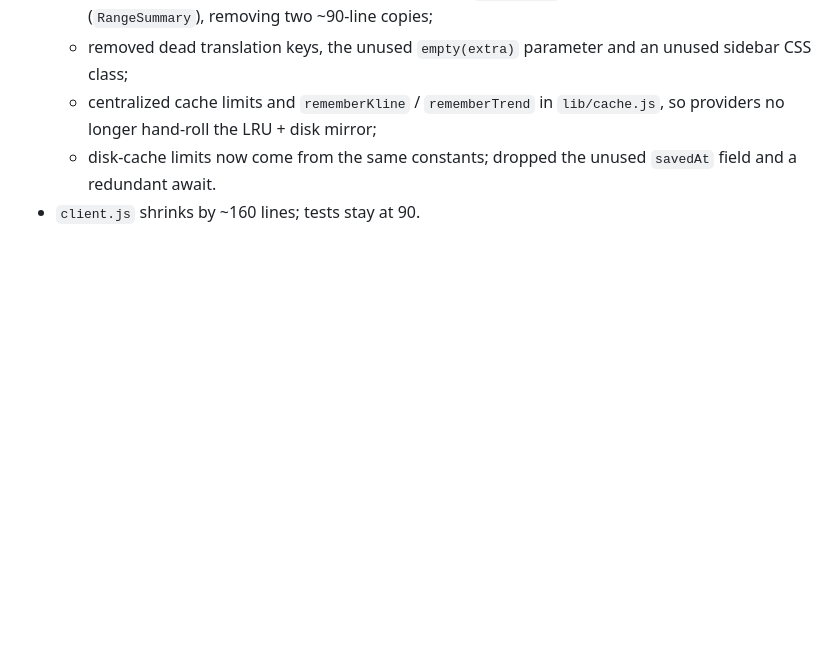
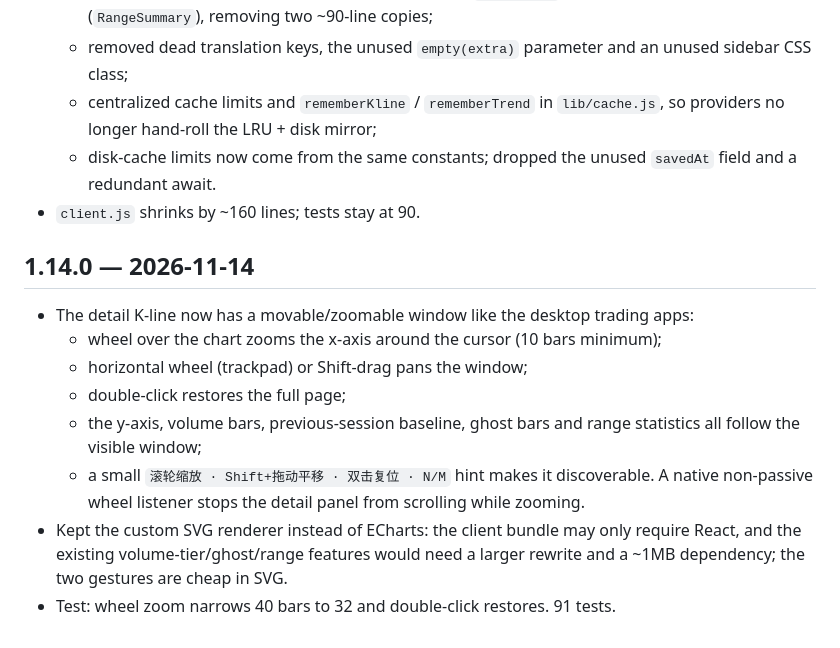
Before and after one commit to mimidor/dsh-stock-dock, a Markdown page: CHANGELOG.md, the part around the change. GitHub-like rendering; blank space fills up the shorter version.

```diff
--- a/CHANGELOG.md
+++ b/CHANGELOG.md
@@ -670,3 +670,20 @@ Settings discoverability and the options the strip was missing.
   - disk-cache limits now come from the same constants; dropped the unused
     `savedAt` field and a redundant await.
 - `client.js` shrinks by ~160 lines; tests stay at 90.
+
+## 1.14.0 — 2026-11-14
+
+- The detail K-line now has a movable/zoomable window like the desktop trading
+  apps:
+  - wheel over the chart zooms the x-axis around the cursor (10 bars minimum);
+  - horizontal wheel (trackpad) or Shift-drag pans the window;
+  - double-click restores the full page;
+  - the y-axis, volume bars, previous-session baseline, ghost bars and range
+    statistics all follow the visible window;
+  - a small `滚轮缩放 · Shift+拖动平移 · 双击复位 · N/M` hint makes it
+    discoverable. A native non-passive wheel listener stops the detail panel
+    from scrolling while zooming.
+- Kept the custom SVG renderer instead of ECharts: the client bundle may only
+  require React, and the existing volume-tier/ghost/range features would need a
+  larger rewrite and a ~1MB dependency; the two gestures are cheap in SVG.
+- Test: wheel zoom narrows 40 bars to 32 and double-click restores. 91 tests.
```
Also changed, not shown: README.en.md (+2 -2 lines), README.md (+2 -2 lines), docs/screenshots/detail.png, docs/screenshots/dock.png, 3 other files.
